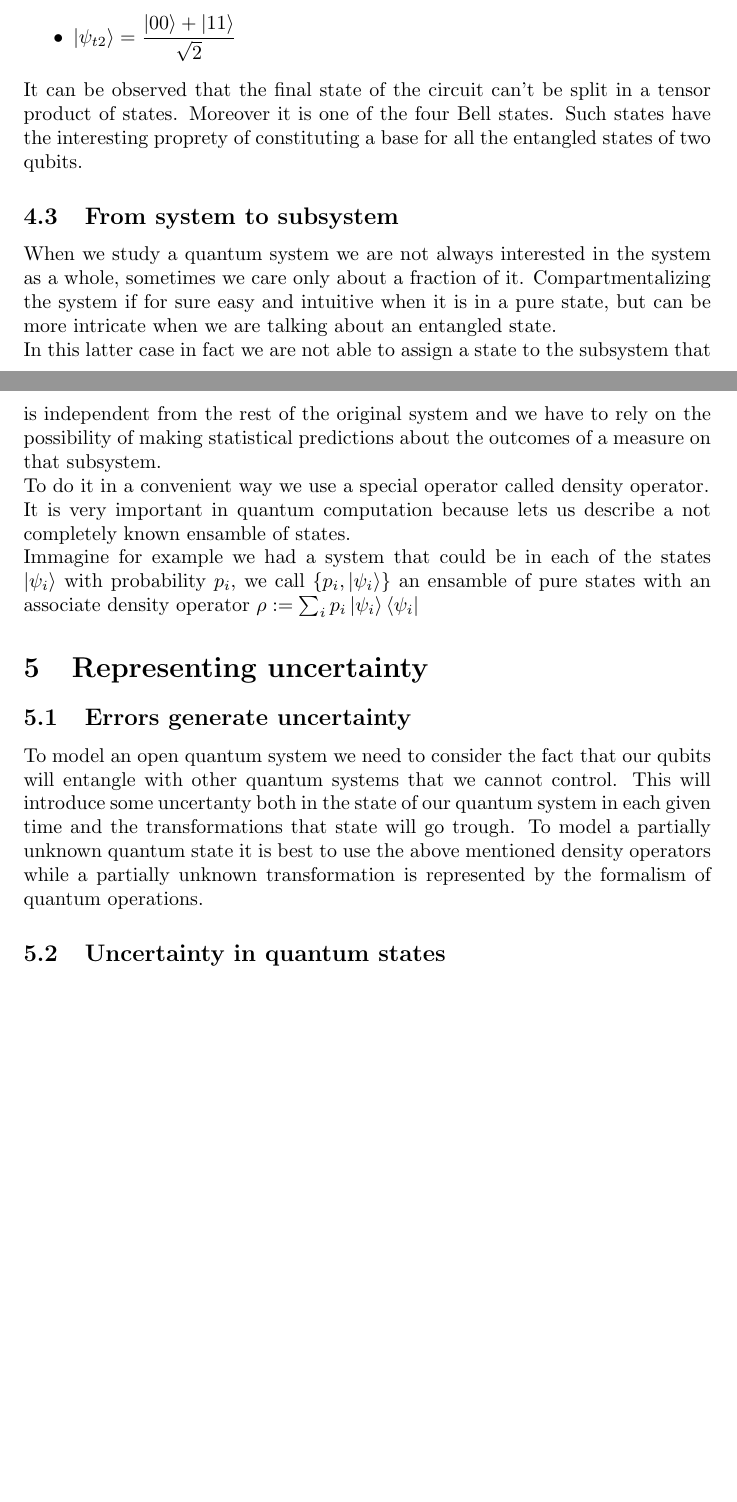
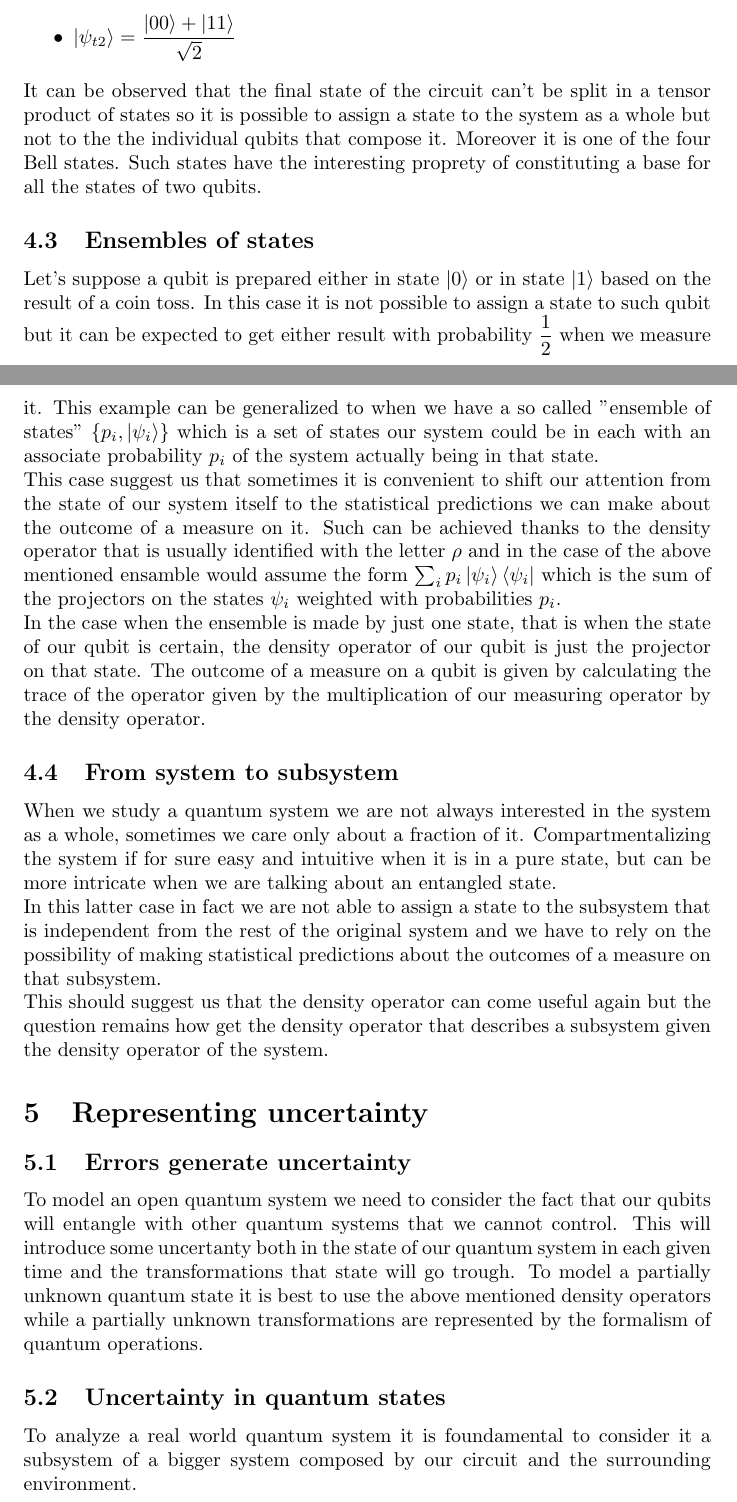
Before and after one commit to sci-adow-fi-end/qec, a LaTeX document (Quantum Error Correction.tex): two parts of pages 11 and 12 of 13, joined at a grey line, cut so that both start at the same text, the shorter picture padded with empty space. Compiled offline with pdfLaTeX.

Commit message:
ensembles

```diff
--- a/Quantum Error Correction.tex
+++ b/Quantum Error Correction.tex
@@ -501,35 +503,57 @@ a clear example of this can be found in the circuit in Figure \ref{entanglement}
 
 \end{itemize}
 It can be observed that the final state of the circuit can't be split
-in a tensor product of states.
+in a tensor product of states so it is possible to assign a state to
+the system as a whole but not to the the individual qubits that compose it.
 Moreover it is one of the four Bell states.
 Such states have the interesting proprety of constituting a base for all
-the entangled states of two qubits.
+the states of two qubits.
+
+
+%TODO insert universality for many qubits systems
+
+\subsection{Ensembles of states}
+
+Let's suppose a qubit is prepared either in state $\ket{0}$ or in
+state $\ket{1}$ based on the result of a coin toss.
+In this case it is not possible to assign a state to such qubit
+but it can be expected to get either result with probability
+$\dfrac{1}{2}$  when we measure it.
+This example can be generalized to when we have a so called
+"ensemble of states" $\{p_i,\ket{\psi_i}\}$ which is a set of
+states our system could be in each with an associate probability $p_i$
+of the system actually being in that state.\\
+This case suggest us that sometimes it is convenient to
+shift our attention from the state of our system itself to the
+statistical predictions we can make about the outcome of a measure on it.
+Such can be achieved thanks to the density operator that
+is usually identified with the letter $\rho$ and in the case of the above
+mentioned ensamble would assume the form $\sum_i p_i \ket{\psi_i}\bra{\psi_i}$
+which is the sum of the projectors on the states $\psi_i$ weighted with
+probabilities $p_i$. \\
+In the case when the ensemble is made by just one state,
+that is when the state of our qubit is certain,
+the density operator of our qubit is just the projector on
+that state.
+The outcome of a measure on a qubit is given by calculating
+the trace of the operator given by the multiplication of our
+measuring operator by the density operator.
+
 
 \subsection{From system to subsystem}
 
 When we study a quantum system we are not always interested in the
-system
-as a whole, sometimes we care only about a fraction of it.
+system as a whole, sometimes we care only about a fraction of it.
 Compartmentalizing the system if for sure easy and intuitive when it
 is in a pure state, but can be more intricate when we are talking about
 an entangled state.\\
 In this latter case in fact we are not able to assign a state to the
 subsystem that is independent from the rest of the original system
 and we have to rely on the possibility of making statistical
-predictions
-about the outcomes of a measure on that subsystem.\\
-To do it in a convenient way we use a special operator called density
-operator.\\
-It is very important in quantum computation because lets us describe
-a not completely known ensamble of states.\\
-Immagine for example we had a system that could be in each of the
-states
-$\ket{\psi_i}$ with probability $p_i$, we call $\{p_i,\ket{\psi_i}\}$ an
-ensamble of pure states with an associate density operator
-$\rho:=\sum_i p_i \ket{\psi_i}\bra{\psi_i} $
-
-
+predictions about the outcomes of a measure on that subsystem.\\
+This should suggest us that the density operator can come useful
+again but the question remains how get the density operator that
+describes a subsystem given the density operator of the system.
 \section{Representing uncertainty}
 
 \subsection{Errors generate uncertainty}
@@ -539,11 +563,16 @@ our qubits will entangle with other quantum systems that we cannot control.
 This will introduce some uncertanty both in the state of our quantum
 system in each given time and the transformations that state will go trough.
 To model a partially unknown quantum state it is best to use the above mentioned
-density operators while a partially unknown transformation is represented by the
+density operators while a partially unknown transformations are represented by the
 formalism of quantum operations.
 
 
 \subsection{Uncertainty in quantum states}
+
+To analyze a real world quantum system it is foundamental to consider
+it a subsystem of a bigger system composed by our circuit and the
+surrounding environment.
+
 
 \subsection{Uncertainty in quantum operations}
 
```
Also changed, not shown: Quantum Error Correction.tex (4 more changed lines).
